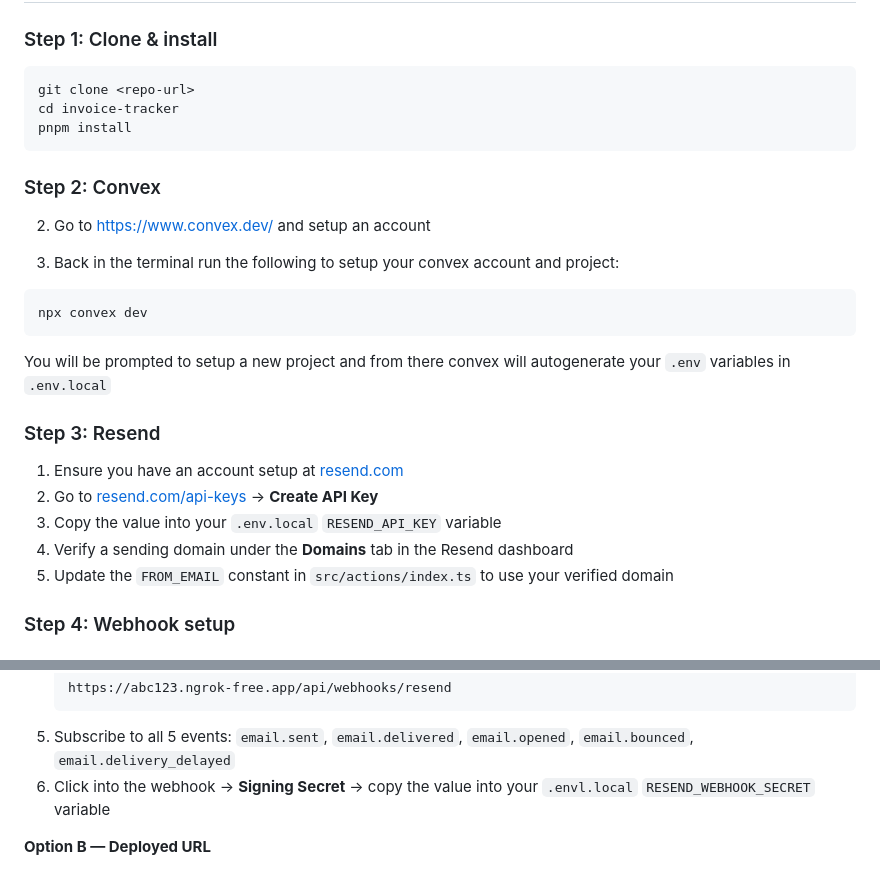
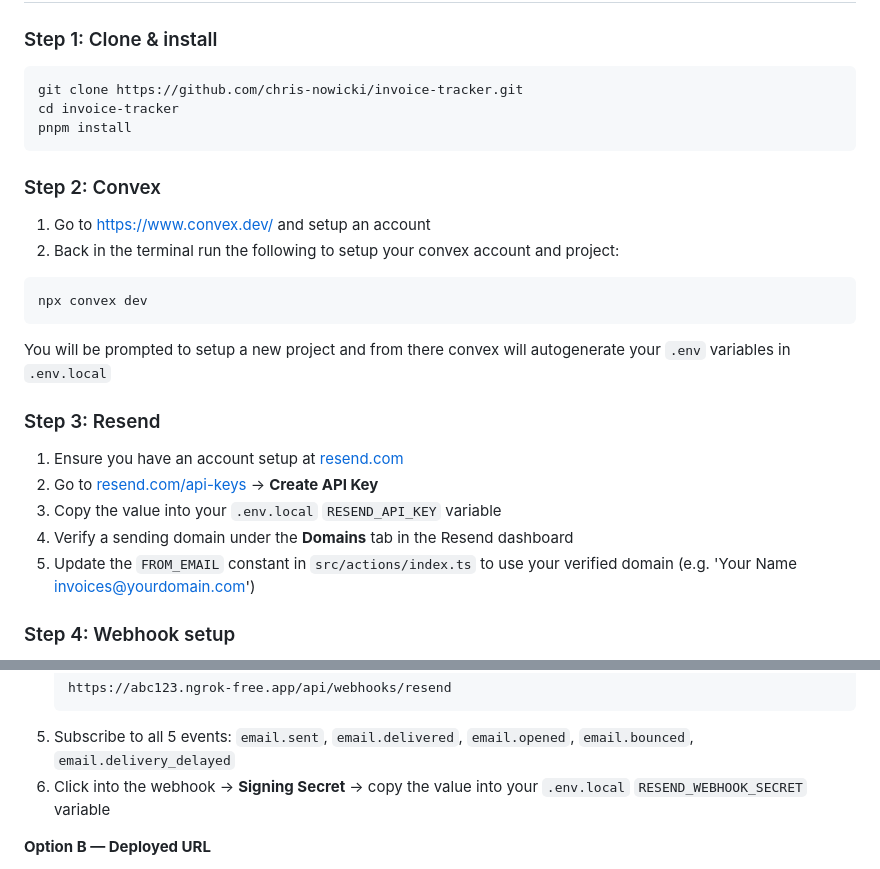
Before and after one commit to chris-nowicki/invoice-tracker, a Markdown page: README.md, 2 parts joined by grey strips. GitHub-like rendering.

Commit message:
Fix README formatting and update repo URL
Updated README with correct repo URL and step numbering.

````diff
--- a/README.md
+++ b/README.md
@@ -72,16 +72,15 @@ RESEND_WEBHOOK_SECRET=
 ### Step 1: Clone & install
 
 ```sh
-git clone <repo-url>
+git clone https://github.com/chris-nowicki/invoice-tracker.git
 cd invoice-tracker
 pnpm install
 ```
 
 ### Step 2: Convex
 
-2. Go to [https://www.convex.dev/](https://www.convex.dev/) and setup an account
-
-1. Back in the terminal run the following to setup your convex account and project:
+1. Go to [https://www.convex.dev/](https://www.convex.dev/) and setup an account
+2. Back in the terminal run the following to setup your convex account and project:
 ```sh
 npx convex dev
 ```
@@ -93,8 +92,8 @@ You will be prompted to setup a new project and from there convex will autogener
 1. Ensure you have an account setup at [resend.com](https://www.resend.com)
 2. Go to [resend.com/api-keys](https://resend.com/api-keys) → **Create API Key**
 3. Copy the value into your `.env.local` `RESEND_API_KEY` variable
-11. Verify a sending domain under the **Domains** tab in the Resend dashboard
-12. Update the `FROM_EMAIL` constant in `src/actions/index.ts` to use your verified domain
+4. Verify a sending domain under the **Domains** tab in the Resend dashboard
+5. Update the `FROM_EMAIL` constant in `src/actions/index.ts` to use your verified domain (e.g. 'Your Name <invoices@yourdomain.com>')
 
 ### Step 4: Webhook setup
 
@@ -115,7 +114,7 @@ Choose the option that matches your environment:
    https://abc123.ngrok-free.app/api/webhooks/resend
    ```
 5. Subscribe to all 5 events: `email.sent`, `email.delivered`, `email.opened`, `email.bounced`, `email.delivery_delayed`
-6. Click into the webhook → **Signing Secret** → copy the value into your `.envl.local` `RESEND_WEBHOOK_SECRET` variable
+6. Click into the webhook → **Signing Secret** → copy the value into your `.env.local` `RESEND_WEBHOOK_SECRET` variable
 
 **Option B — Deployed URL**
 
````
